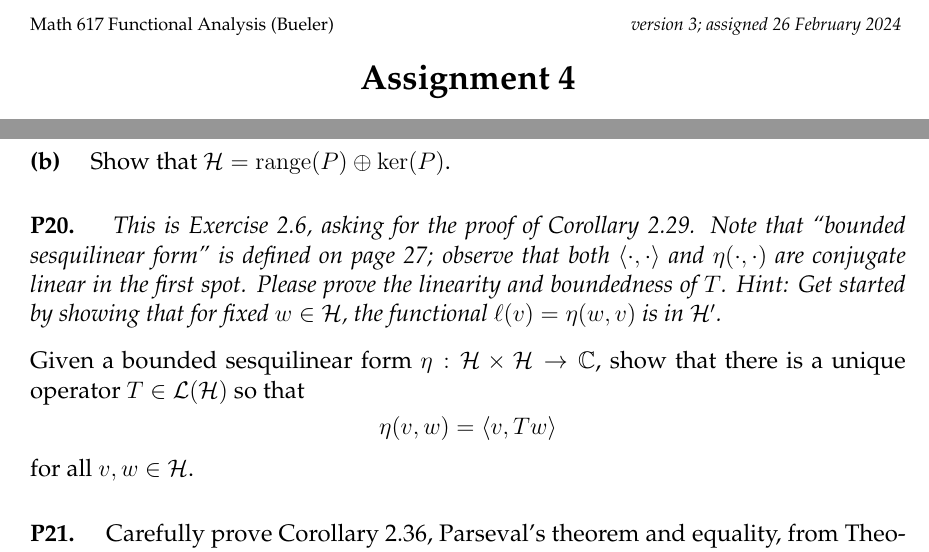
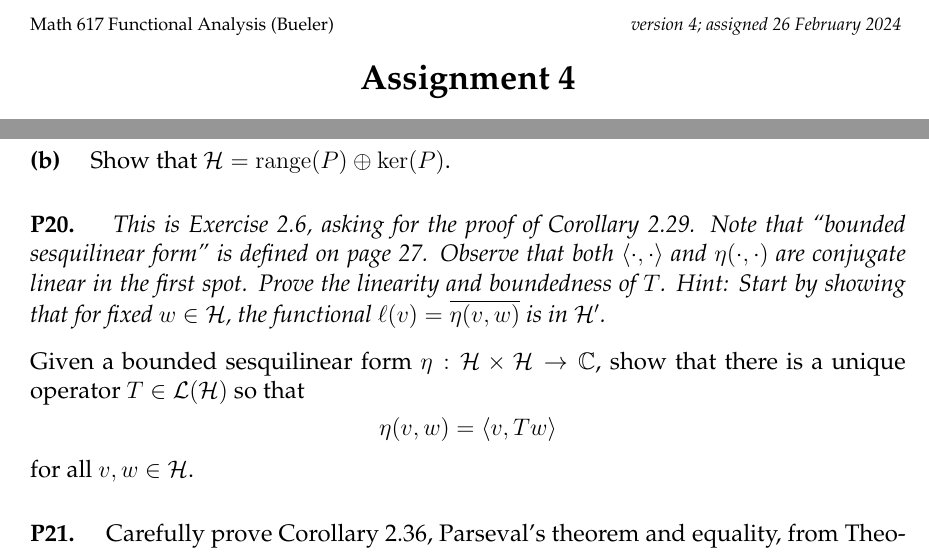
Before and after one commit to bueler/numerical, a LaTeX problem sheet (assets/homework/S24/A4.tex): two parts of page 1 of 2, joined at a grey line, cut so that both start at the same text. Compiled offline with pdfLaTeX.

Commit message:
repost/finalize A4

```diff
--- a/assets/homework/S24/A4.tex
+++ b/assets/homework/S24/A4.tex
@@ -88,7 +88,7 @@ frame=lines,framerule=0.1mm,framesep=2mm,xleftmargin=4mm,fontsize=\footnotesize}
 
 
 \begin{document}
-\scriptsize \noindent Math 617 Functional Analysis (Bueler) \hfill \emph{version 3; assigned 26 February 2024}
+\scriptsize \noindent Math 617 Functional Analysis (Bueler) \hfill \emph{version 4; assigned 26 February 2024}
 \normalsize\medskip
 
 \Large\centerline{\textbf{Assignment 4}}
@@ -118,7 +118,7 @@ frame=lines,framerule=0.1mm,framesep=2mm,xleftmargin=4mm,fontsize=\footnotesize}
 \epart{b}  Show that $\cH = \range(P) \oplus \ker(P)$.
 
 
-\prob{P20}  \emph{This is Exercise 2.6, asking for the proof of Corollary 2.29.  Note that ``bounded sesquilinear form'' is defined on page 27; observe that both $\ip{\cdot}{\cdot}$ and $\eta(\cdot,\cdot)$ are conjugate linear in the first spot.  Please prove the linearity and boundedness of $T$.  Hint: Get started by showing that for fixed $w\in\cH$, the functional $\ell(v) = \eta(w,v)$ is in $\cH'$.}
+\prob{P20}  \emph{This is Exercise 2.6, asking for the proof of Corollary 2.29.  Note that ``bounded sesquilinear form'' is defined on page 27.  Observe that both $\ip{\cdot}{\cdot}$ and $\eta(\cdot,\cdot)$ are conjugate linear in the first spot.  Prove the linearity and boundedness of $T$.  Hint: Start by showing that for fixed $w\in\cH$, the functional $\ell(v) = \overline{\eta(v,w)}$ is in $\cH'$.}
 
 \medskip\noindent Given a bounded sesquilinear form $\eta:\cH\times \cH \to \CC$, show that there is a unique operator $T\in \cL(\cH)$ so that
 	$$\eta(v,w) = \ip{v}{Tw}$$
```
Also changed, not shown: assets/homework/S24/A4.pdf.
